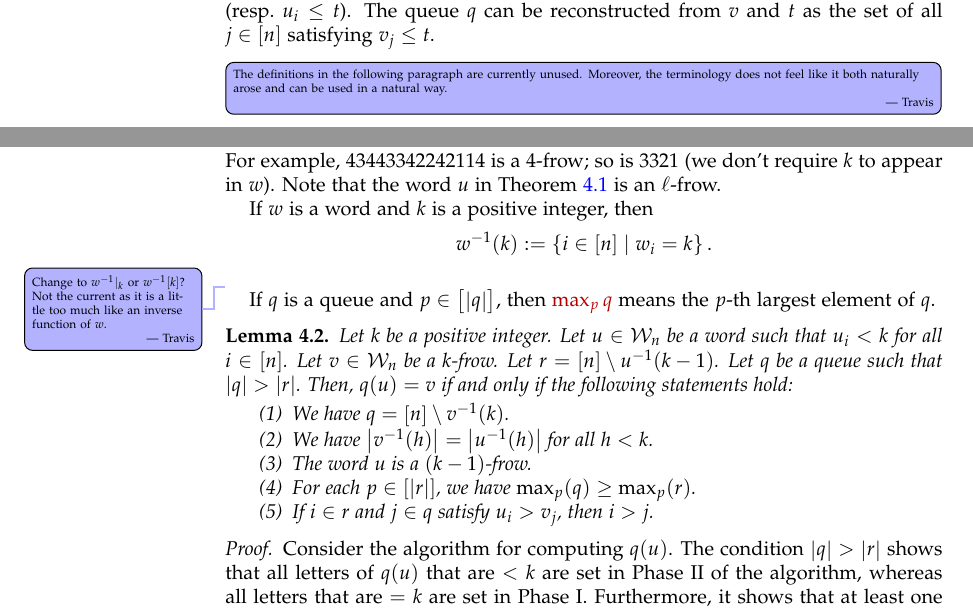
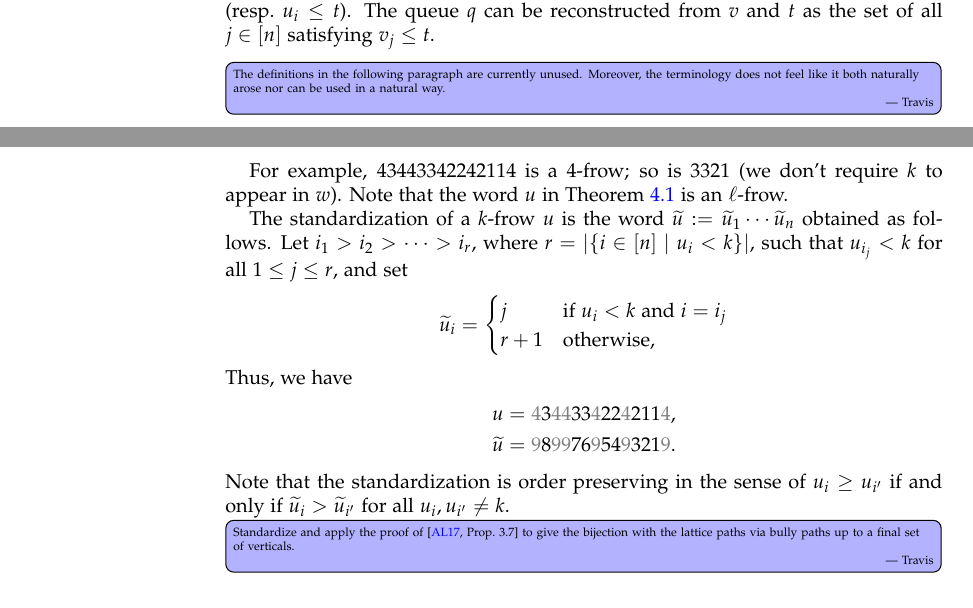
Before and after one commit to darijgr/schur-mlq, a LaTeX paper (mlqs.tex): two parts of pages 4 and 10 of 25, joined at a grey line, cut so that both start at the same text. Compiled offline with pdfLaTeX.

Commit message:
Some more tweaks and preparing for standardization argument.

```diff
--- a/mlqs.tex
+++ b/mlqs.tex
@@ -456,7 +456,7 @@ The queue $q$ can be reconstructed from $v$ and $t$ as the set of all $j \in \iv
 \end{remark}
 
 \Travis{The definitions in the following paragraph are currently unused.
-Moreover, the terminology does not feel like it both naturally arose and can be used in a natural way.}
+Moreover, the terminology does not feel like it both naturally arose nor can be used in a natural way.}
 
 For future reference, let us introduce notations for some of the
 behavior happening in the above algorithm.
@@ -1037,40 +1044,25 @@ If $k$ is a positive integer, then a \defn{$k$-frow} will mean a word $w \in \mc
  \item each of the letters $1,2,\ldots,k-1$ appears at least once in $w$;
  \item removing all letters $k$ from $w$ yields a weakly decreasing word.
 \end{itemize}
+\end{dfn}
+
 For example, $43443342242114$ is a $4$-frow; so is $3321$ (we don't require $k$ to appear in $w$).
 Note that the word $u$ in Theorem~\ref{thm:determinant_form} is an $\ell$-frow.
 
-If $w$ is a word and $k$ is a positive integer, then
-\[
-w^{-1}(k) := \set{i \in \ive{n} \mid w_i = k}.
-\]
-\travis{Change to $w^{-1}|_k$ or $w^{-1}[k]$? Not the current as it is a little too much like an inverse function of $w$.}
-
-If $q$ is a queue and $p \in \bigl[ \abs{q} \bigr]$, then \defn{$\max_p q$} means the $p$-th largest element of $q$.
-
-\begin{lemma}
-\label{lem:no_wrap}
-Let $k$ be a positive integer.
-Let $u \in \mcW_n$ be a word such that $u_i < k$ for all $i \in \ive{n}$.
-Let $v \in \mcW_n$ be a $k$-frow.
-Let $r = \ive{n} \setminus u^{-1}(k-1)$.
-Let $q$ be a queue such that $\abs{q} > \abs{r}$.
-Then, $q(u) = v$ if and only if the following statements hold:
-\begin{enumerate}
- \item We have $q = \ive{n} \setminus v^{-1}(k)$.
- \item We have $\abs{v^{-1}(h)} = \abs{u^{-1}(h)}$ for all $h < k$.
- \item The word $u$ is a $(k-1)$-frow.
- \item For each $p \in \ive{\abs{r}}$, we have
-       $\max_p (q) \geq \max_p (r)$.
- \item If $i \in r$ and $j \in q$ satisfy $u_i > v_j$, then
-       $i > j$.
-\end{enumerate}
-\end{lemma}
+The standardization of a $k$-frow $u$ is the word $\widetilde{u} := \widetilde{u}_1 \cdots \widetilde{u}_{n}$ obtained as follows. Let $i_1 > i_2 > \cdots > i_r$, where $r = \lvert \{ i \in \ive{n} \mid u_i < k \} \rvert$, such that $u_{i_j} < k$ for all $1 \leq j \leq r$, and set
+\[
+\widetilde{u}_i = \begin{cases}
+j & \text{if } u_i < k \text{ and } i = i_j \\
+r + 1 & \text{otherwise,}
+\end{cases}
+\]
+Thus, we have
+\begin{align*}
+u & = {\color{gray} 4}3{\color{gray} 44}33{\color{gray} 4}22{\color{gray} 4}211{\color{gray} 4},
+\\ \widetilde{u} & = {\color{gray} 9}8{\color{gray} 99}76{\color{gray} 9}54{\color{gray} 9}321{\color{gray} 9}.
+\end{align*}
+Note that the standardization is order preserving in the sense of $u_i \geq u_{i'}$ if and only if $\widetilde{u}_i > \widetilde{u}_{i'}$ for all $u_i, u_{i'} \neq k$.
+
+\Travis{Standardize and apply the proof of~\cite[Prop.~3.7]{AasLin17} to give the bijection with the lattice paths via bully paths up to a final set of verticals.}
 
 \begin{proof}
-Consider the algorithm for computing $q(u)$.
-The condition $\abs{q} > \abs{r}$
-shows that all letters of $q(u)$ that are $< k$
-are set in Phase II of the algorithm,
-whereas all letters that are $= k$ are set in Phase I.
-Furthermore, it shows that at least one letter of $q(u)$ is $= k-1$.
```
Also changed, not shown: mlqs.tex (52 more changed lines).
